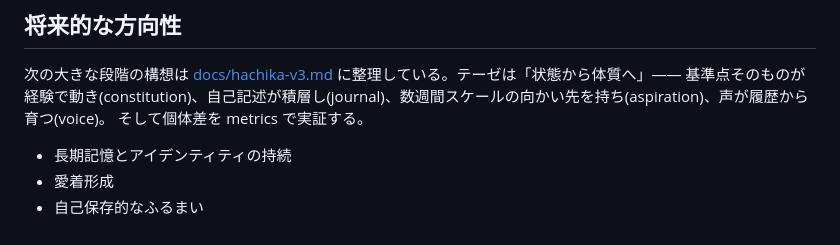
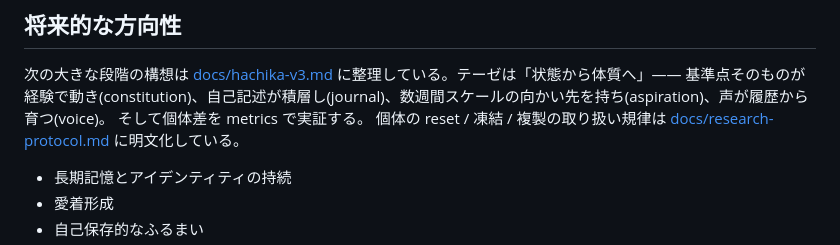
Before and after one commit to yasut0ra/hachika, a Markdown page: README.md, the part around the change. Drawn GitHub-style.

Commit message:
READMEとHachika V3のドキュメントを更新し、個体のreset、凍結、複製に関する取り扱い規律を明文化した新しい研究プロトコルを追加しました。これにより、個体の終わりと新たな個体の誕生の定義を明確にし、実験の再現性を確保するための手順を示しました。

```diff
--- a/README.md
+++ b/README.md
@@ -186,6 +186,7 @@ Hachika の基盤にあるのは、存在がより「生きている」ものに
 次の大きな段階の構想は [docs/hachika-v3.md](docs/hachika-v3.md) に整理している。テーゼは「状態から体質へ」——
 基準点そのものが経験で動き(constitution)、自己記述が積層し(journal)、数週間スケールの向かい先を持ち(aspiration)、声が履歴から育つ(voice)。
 そして個体差を metrics で実証する。
+個体の reset / 凍結 / 複製の取り扱い規律は [docs/research-protocol.md](/Users/yasut0ra/dev/hachika/docs/research-protocol.md) に明文化している。
 
 
 - 長期記憶とアイデンティティの持続
```
Also changed, not shown: docs/hachika-v3.md (+5 -5 lines), docs/research-protocol.md (added, +64 -0 lines).
